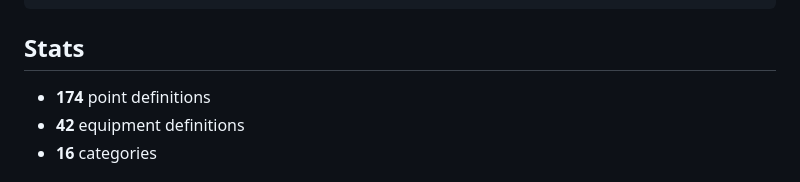
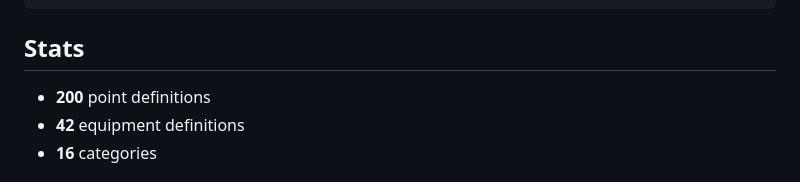
Before and after one commit to rbhans/bas-atlas, a Markdown page: README.md, the part around the change. Rendered like a GitHub page.

Commit message:
docs: Update stats to 200 points
Co-Authored-By: Claude Opus 4.5 <noreply@anthropic.com>

```diff
--- a/README.md
+++ b/README.md
@@ -151,7 +151,7 @@ npm run build
 
 ## Stats
 
-- **174** point definitions
+- **200** point definitions
 - **42** equipment definitions
 - **16** categories
 
```
